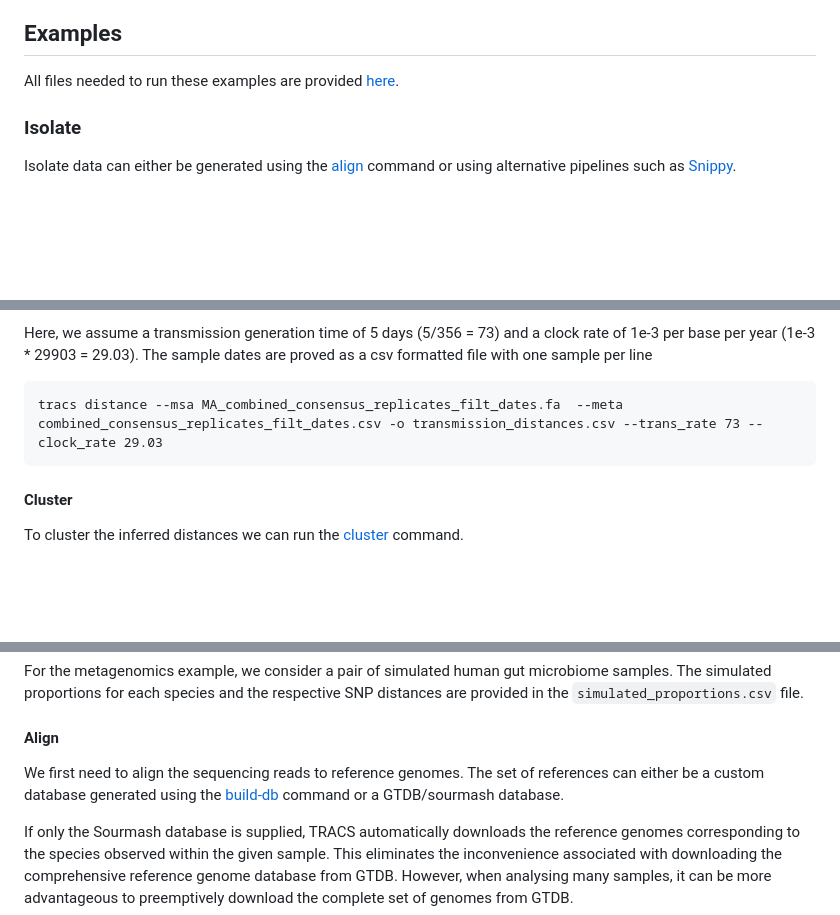
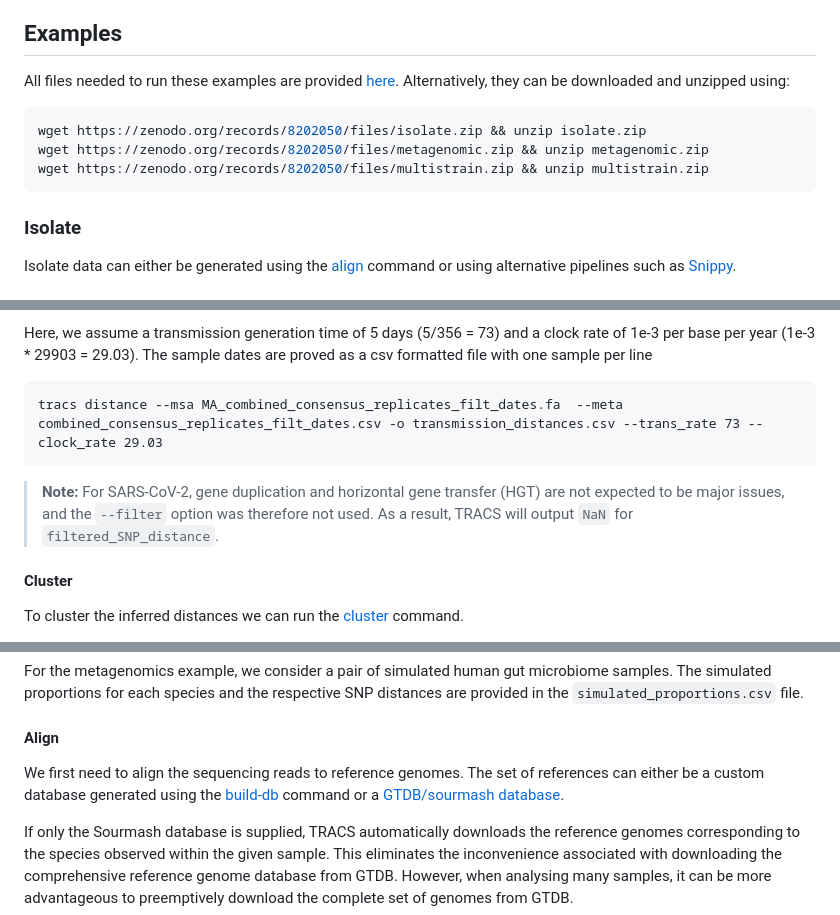
Before and after one commit to gtonkinhill/tracs, a Markdown page: docs/README.md, 3 parts joined by grey strips. GitHub-like rendering; blank space fills up the shorter version.

Commit message:
docs_update

````diff
--- a/docs/README.md
+++ b/docs/README.md
@@ -20,7 +20,12 @@ When dealing with a small number of samples, the [pipe](pipe.md) command can be
 
 ## Examples
 
-All files needed to run these examples are provided [here](https://zenodo.org/record/8202050).
+All files needed to run these examples are provided [here](https://zenodo.org/record/8202050). Alternatively, they can be downloaded and unzipped using:
+```bash
+wget https://zenodo.org/records/8202050/files/isolate.zip && unzip isolate.zip
+wget https://zenodo.org/records/8202050/files/metagenomic.zip && unzip metagenomic.zip
+wget https://zenodo.org/records/8202050/files/multistrain.zip && unzip multistrain.zip
+```
 
 ### Isolate
 
@@ -44,6 +49,8 @@ Here, we assume a transmission generation time of 5 days (5/356 = 73) and a cloc
 tracs distance --msa MA_combined_consensus_replicates_filt_dates.fa  --meta combined_consensus_replicates_filt_dates.csv -o transmission_distances.csv --trans_rate 73 --clock_rate 29.03
 ```
 
+> **Note:** For SARS-CoV-2, gene duplication and horizontal gene transfer (HGT) are not expected to be major issues, and the `--filter` option was therefore not used. As a result, TRACS will output `NaN` for `filtered_SNP_distance`.
+
 #### Cluster
 
 To cluster the inferred distances we can run the [cluster](cluster.md) command.
@@ -60,7 +67,7 @@ For the metagenomics example, we consider a pair of simulated human gut microbio
 
 #### Align
 
-We first need to align the sequencing reads to reference genomes. The set of references can either be a custom database generated using the [build-db](database.md) command or a GTDB/sourmash database.
+We first need to align the sequencing reads to reference genomes. The set of references can either be a custom database generated using the [build-db](database.md#creating-a-database) command or a [GTDB/sourmash database](database.md#prebuilt-gtdb-database).
 
 If only the Sourmash database is supplied, TRACS automatically downloads the reference genomes corresponding to the species observed within the given sample. This eliminates the inconvenience associated with downloading the comprehensive reference genome database from GTDB. However, when analysing many samples, it can be more advantageous to preemptively download the complete set of genomes from GTDB.
 
````
